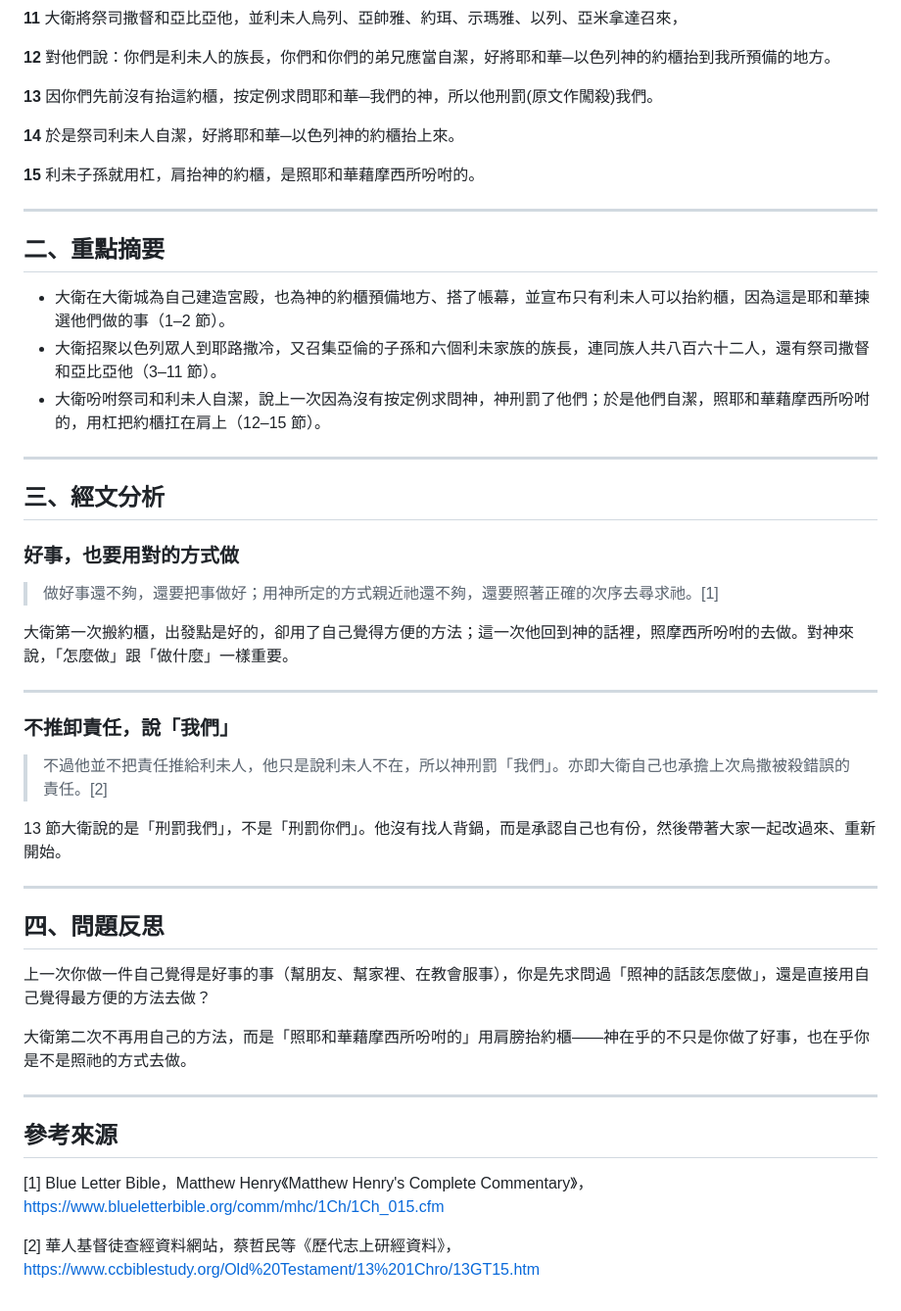
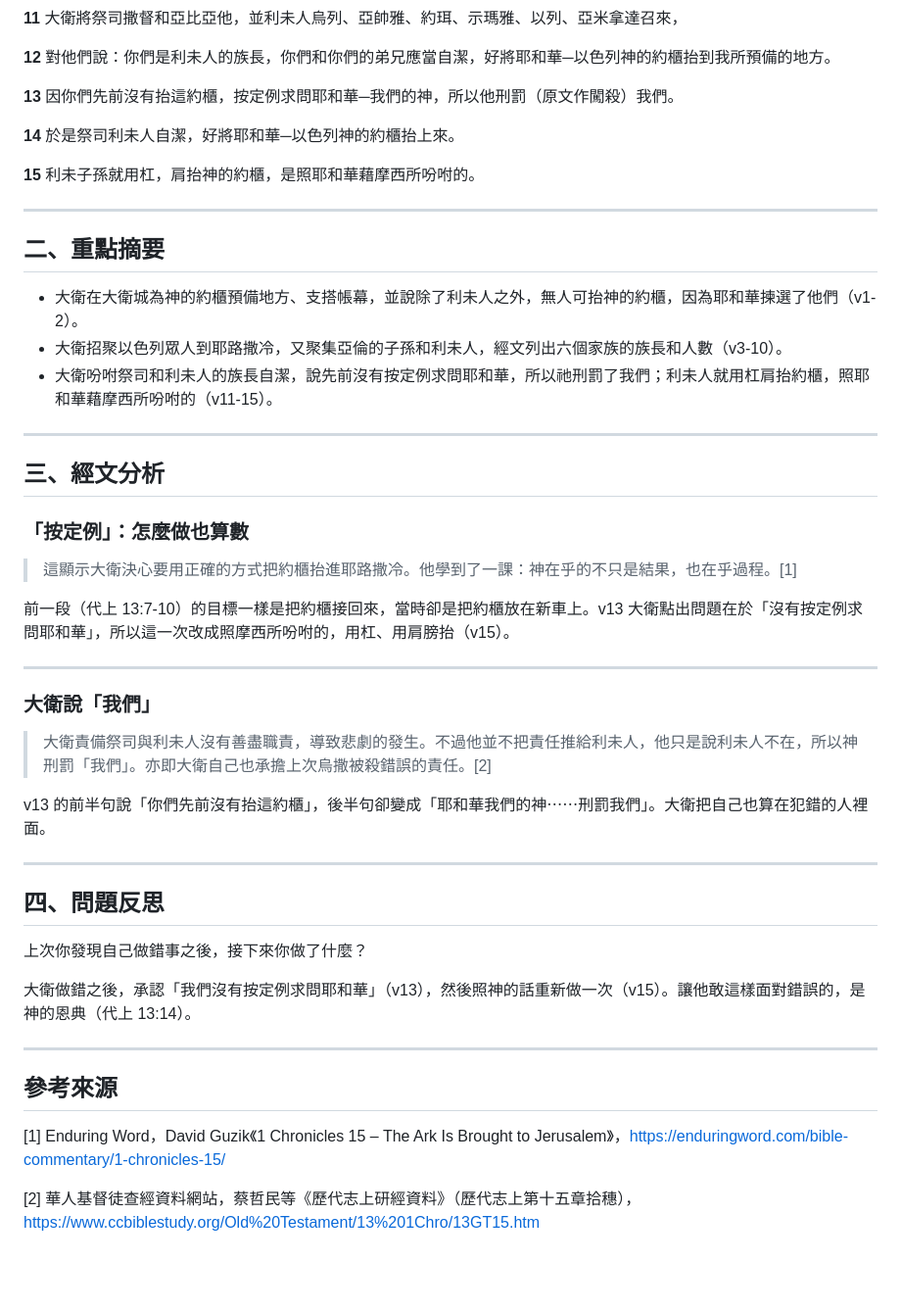
Before and after one commit to b11031371/my_bible_notes, a Markdown page: 2026-09-25/note_zh.md, the part around the change. Shown at 98% size. Drawn GitHub-style; blank space fills up the shorter version.

```diff
--- a/2026-09-25/note_zh.md
+++ b/2026-09-25/note_zh.md
@@ -31,7 +31,7 @@
 
 **12** 對他們說：你們是利未人的族長，你們和你們的弟兄應當自潔，好將耶和華─以色列神的約櫃抬到我所預備的地方。
 
-**13** 因你們先前沒有抬這約櫃，按定例求問耶和華─我們的神，所以他刑罰(原文作闖殺)我們。
+**13** 因你們先前沒有抬這約櫃，按定例求問耶和華─我們的神，所以他刑罰（原文作闖殺）我們。
 
 **14** 於是祭司利未人自潔，好將耶和華─以色列神的約櫃抬上來。
 
@@ -41,40 +41,40 @@
 
 ## 二、重點摘要
 
-- 大衛在大衛城為自己建造宮殿，也為神的約櫃預備地方、搭了帳幕，並宣布只有利未人可以抬約櫃，因為這是耶和華揀選他們做的事（1–2 節）。
-- 大衛招聚以色列眾人到耶路撒冷，又召集亞倫的子孫和六個利未家族的族長，連同族人共八百六十二人，還有祭司撒督和亞比亞他（3–11 節）。
-- 大衛吩咐祭司和利未人自潔，說上一次因為沒有按定例求問神，神刑罰了他們；於是他們自潔，照耶和華藉摩西所吩咐的，用杠把約櫃扛在肩上（12–15 節）。
+- 大衛在大衛城為神的約櫃預備地方、支搭帳幕，並說除了利未人之外，無人可抬神的約櫃，因為耶和華揀選了他們（v1-2）。
+- 大衛招聚以色列眾人到耶路撒冷，又聚集亞倫的子孫和利未人，經文列出六個家族的族長和人數（v3-10）。
+- 大衛吩咐祭司和利未人的族長自潔，說先前沒有按定例求問耶和華，所以祂刑罰了我們；利未人就用杠肩抬約櫃，照耶和華藉摩西所吩咐的（v11-15）。
 
 ---
 
 ## 三、經文分析
 
-### 好事，也要用對的方式做
+### 「按定例」：怎麼做也算數
 
-> 做好事還不夠，還要把事做好；用神所定的方式親近祂還不夠，還要照著正確的次序去尋求祂。[1]
+> 這顯示大衛決心要用正確的方式把約櫃抬進耶路撒冷。他學到了一課：神在乎的不只是結果，也在乎過程。[1]
 
-大衛第一次搬約櫃，出發點是好的，卻用了自己覺得方便的方法；這一次他回到神的話裡，照摩西所吩咐的去做。對神來說，「怎麼做」跟「做什麼」一樣重要。
+前一段（代上 13:7-10）的目標一樣是把約櫃接回來，當時卻是把約櫃放在新車上。v13 大衛點出問題在於「沒有按定例求問耶和華」，所以這一次改成照摩西所吩咐的，用杠、用肩膀抬（v15）。
 
 ---
 
-### 不推卸責任，說「我們」
+### 大衛說「我們」
 
-> 不過他並不把責任推給利未人，他只是說利未人不在，所以神刑罰「我們」。亦即大衛自己也承擔上次烏撒被殺錯誤的責任。[2]
+> 大衛責備祭司與利未人沒有善盡職責，導致悲劇的發生。不過他並不把責任推給利未人，他只是說利未人不在，所以神刑罰「我們」。亦即大衛自己也承擔上次烏撒被殺錯誤的責任。[2]
 
-13 節大衛說的是「刑罰我們」，不是「刑罰你們」。他沒有找人背鍋，而是承認自己也有份，然後帶著大家一起改過來、重新開始。
+v13 的前半句說「你們先前沒有抬這約櫃」，後半句卻變成「耶和華我們的神⋯⋯刑罰我們」。大衛把自己也算在犯錯的人裡面。
 
 ---
 
 ## 四、問題反思
 
-上一次你做一件自己覺得是好事的事（幫朋友、幫家裡、在教會服事），你是先求問過「照神的話該怎麼做」，還是直接用自己覺得最方便的方法去做？
+上次你發現自己做錯事之後，接下來你做了什麼？
 
-大衛第二次不再用自己的方法，而是「照耶和華藉摩西所吩咐的」用肩膀抬約櫃——神在乎的不只是你做了好事，也在乎你是不是照祂的方式去做。
+大衛做錯之後，承認「我們沒有按定例求問耶和華」（v13），然後照神的話重新做一次（v15）。讓他敢這樣面對錯誤的，是神的恩典（代上 13:14）。
 
 ---
 
 ## 參考來源
 
-[1] Blue Letter Bible，Matthew Henry《Matthew Henry's Complete Commentary》，https://www.blueletterbible.org/comm/mhc/1Ch/1Ch_015.cfm
+[1] Enduring Word，David Guzik《1 Chronicles 15 – The Ark Is Brought to Jerusalem》，https://enduringword.com/bible-commentary/1-chronicles-15/
 
-[2] 華人基督徒查經資料網站，蔡哲民等《歷代志上研經資料》，https://www.ccbiblestudy.org/Old%20Testament/13%201Chro/13GT15.htm
+[2] 華人基督徒查經資料網站，蔡哲民等《歷代志上研經資料》（歷代志上第十五章拾穗），https://www.ccbiblestudy.org/Old%20Testament/13%201Chro/13GT15.htm
```
